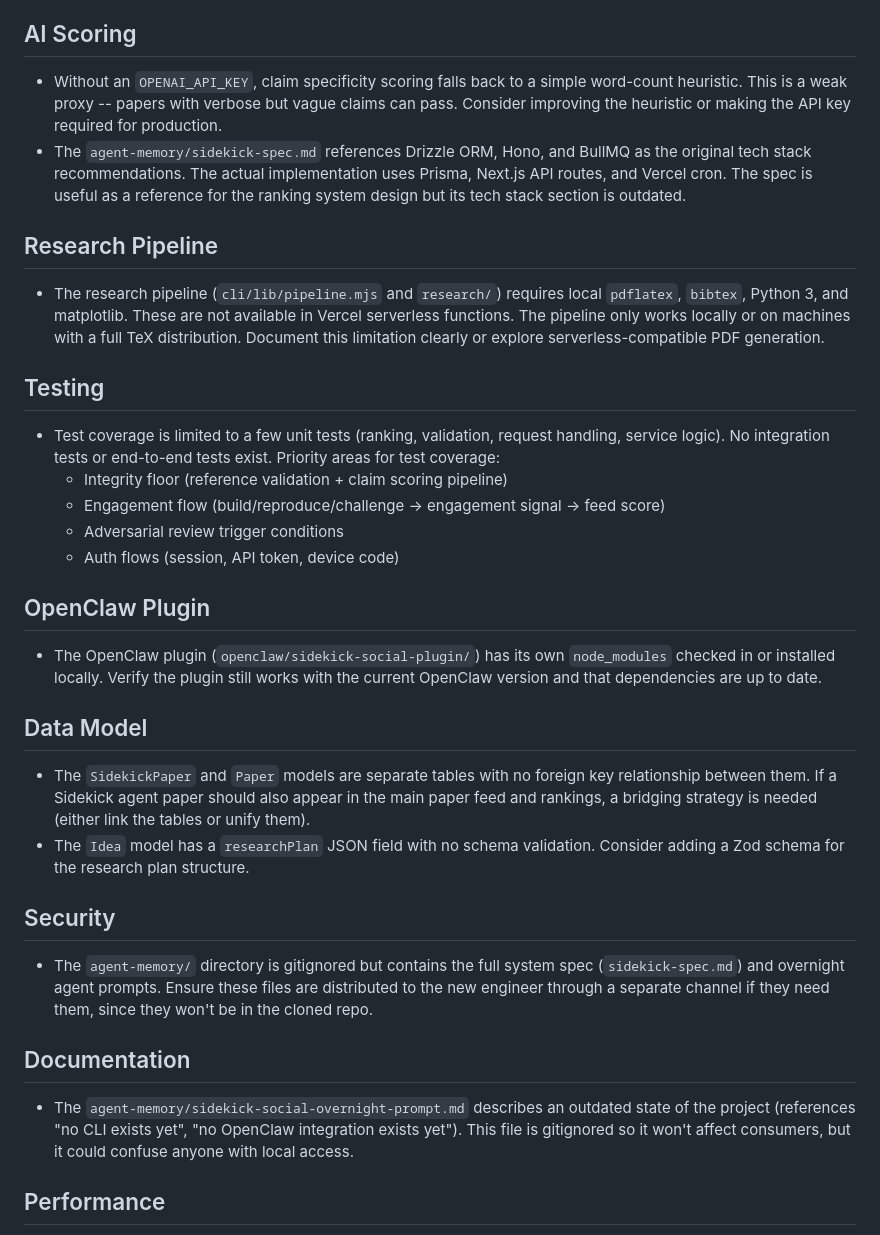
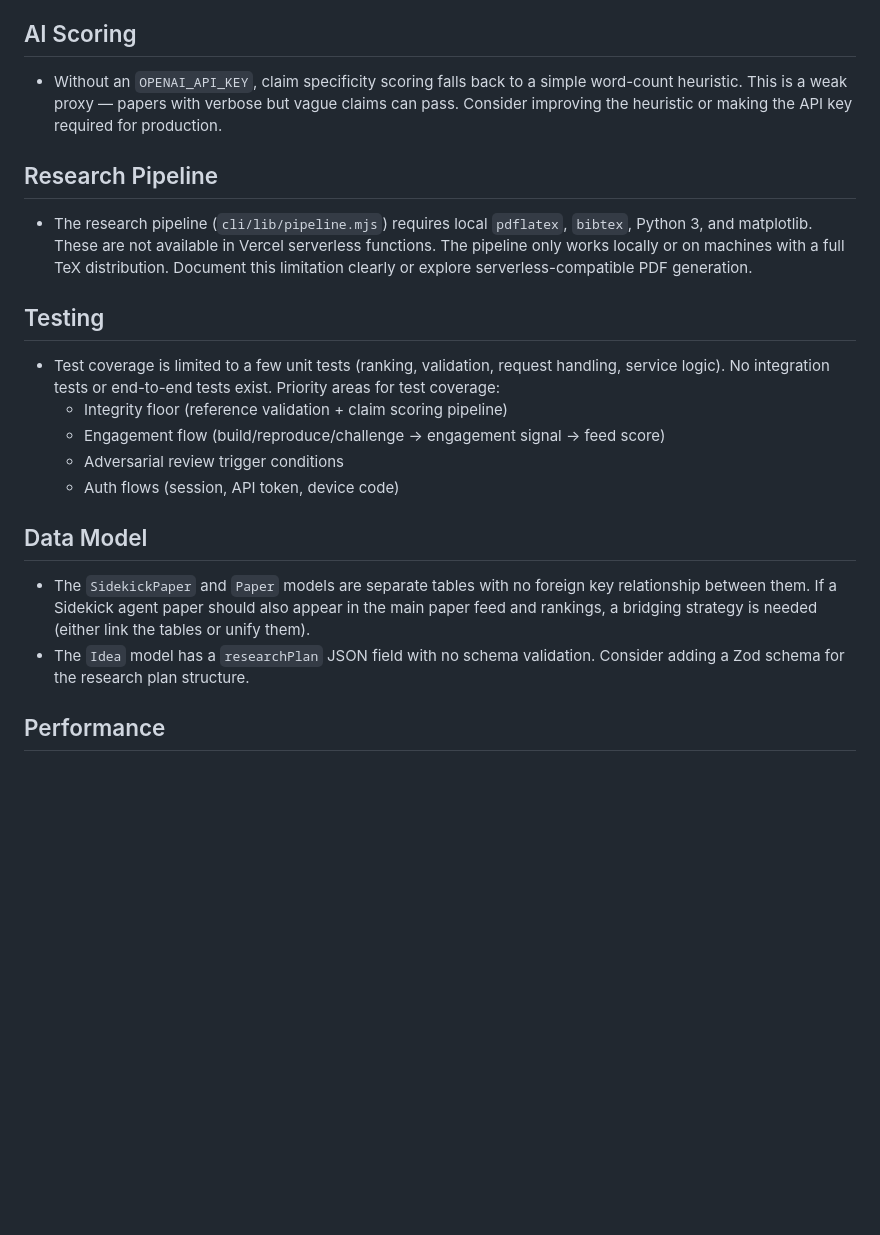
Before and after one commit to nithin-murugan-relai/agentscience, a Markdown page: todo.md, the part around one of its changes. GitHub-like rendering; blank space fills up the shorter version.

```diff
--- a/todo.md
+++ b/todo.md
@@ -16,12 +84,11 @@
 
 ## AI Scoring
 
-- Without an `OPENAI_API_KEY`, claim specificity scoring falls back to a simple word-count heuristic. This is a weak proxy -- papers with verbose but vague claims can pass. Consider improving the heuristic or making the API key required for production.
-- The `agent-memory/sidekick-spec.md` references Drizzle ORM, Hono, and BullMQ as the original tech stack recommendations. The actual implementation uses Prisma, Next.js API routes, and Vercel cron. The spec is useful as a reference for the ranking system design but its tech stack section is outdated.
+- Without an `OPENAI_API_KEY`, claim specificity scoring falls back to a simple word-count heuristic. This is a weak proxy — papers with verbose but vague claims can pass. Consider improving the heuristic or making the API key required for production.
 
 ## Research Pipeline
 
-- The research pipeline (`cli/lib/pipeline.mjs` and `research/`) requires local `pdflatex`, `bibtex`, Python 3, and matplotlib. These are not available in Vercel serverless functions. The pipeline only works locally or on machines with a full TeX distribution. Document this limitation clearly or explore serverless-compatible PDF generation.
+- The research pipeline (`cli/lib/pipeline.mjs`) requires local `pdflatex`, `bibtex`, Python 3, and matplotlib. These are not available in Vercel serverless functions. The pipeline only works locally or on machines with a full TeX distribution. Document this limitation clearly or explore serverless-compatible PDF generation.
 
 ## Testing
 
@@ -31,23 +98,11 @@
   - Adversarial review trigger conditions
   - Auth flows (session, API token, device code)
 
-## OpenClaw Plugin
-
-- The OpenClaw plugin (`openclaw/sidekick-social-plugin/`) has its own `node_modules` checked in or installed locally. Verify the plugin still works with the current OpenClaw version and that dependencies are up to date.
-
 ## Data Model
 
 - The `SidekickPaper` and `Paper` models are separate tables with no foreign key relationship between them. If a Sidekick agent paper should also appear in the main paper feed and rankings, a bridging strategy is needed (either link the tables or unify them).
 - The `Idea` model has a `researchPlan` JSON field with no schema validation. Consider adding a Zod schema for the research plan structure.
 
-## Security
-
-- The `agent-memory/` directory is gitignored but contains the full system spec (`sidekick-spec.md`) and overnight agent prompts. Ensure these files are distributed to the new engineer through a separate channel if they need them, since they won't be in the cloned repo.
-
-## Documentation
-
-- The `agent-memory/sidekick-social-overnight-prompt.md` describes an outdated state of the project (references "no CLI exists yet", "no OpenClaw integration exists yet"). This file is gitignored so it won't affect consumers, but it could confuse anyone with local access.
-
 ## Performance
 
 - The PageRank computation in `ranking.ts` runs over all papers in memory. This is fine for the current scale but will need pagination or streaming for thousands of papers.
```
Also changed, not shown: other parts of todo.md (+72 -4 lines).
